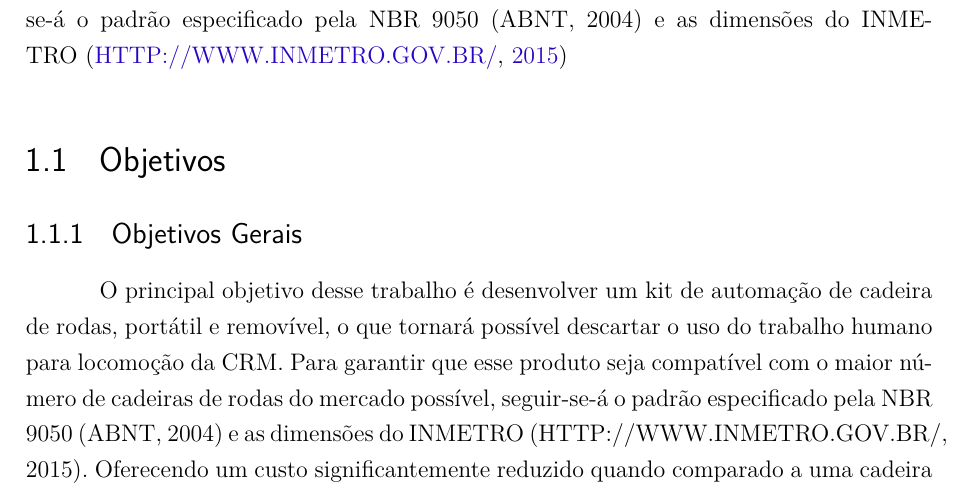
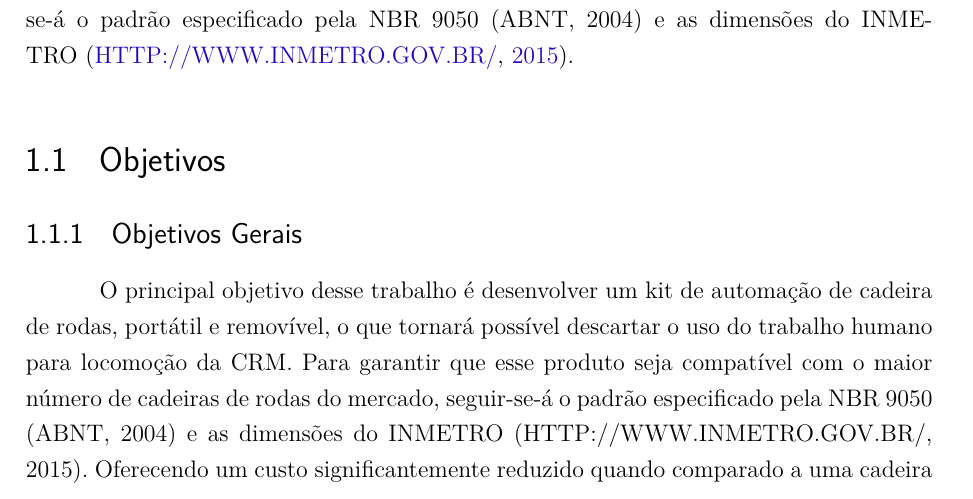
Before and after one commit to cotrim149/pi2-cadeira, a LaTeX thesis (tcc.tex, which reads editaveis/introducao.tex): part of page 15 of 77, cut so that both start at the same text. Compiled offline with pdfLaTeX.

Commit message:
Fix linha em objetivos gerais

```diff
--- a/editaveis/introducao.tex
+++ b/editaveis/introducao.tex
@@ -8,12 +8,12 @@ Na busca de aumentar a funcionalidade de independência do indivíduo, a cadeira
 
 Nesse âmbito, nos últimos anos projetos de automação de cadeiras de rodas manuais ~\cite{brunel:wheelchair:2004}, \cite{artigo_rudi}, \cite{patent_cadeira_rodas_eletrica},	 \cite{marcos:controle:2002}  vem sido testados, estes dão ao cadeirante a facilidade de mobilidade  e ao mesmo tempo utilizam-se do fato de que a cadeira de rodas manual do cadeirante já está com a ergometria  adaptada as necessidades do individuo.
 
-Dessa forma, diante da importância entre a relação homem/cadeira de rodas o presente trabalho tem como objetivo prototipar um kit de automação de cadeira de rodas que seja acoplável a todas as cadeiras de rodas  Para garantir que esse produto seja compatível com o maior número de cadeiras de rodas do mercado possível, seguir-se-á o padrão especificado pela NBR 9050 (ABNT, 2004) e as dimensões do INMETRO~\cite{inmetro}
+Dessa forma, diante da importância entre a relação homem/cadeira de rodas o presente trabalho tem como objetivo prototipar um kit de automação de cadeira de rodas que seja acoplável a todas as cadeiras de rodas  Para garantir que esse produto seja compatível com o maior número de cadeiras de rodas do mercado possível, seguir-se-á o padrão especificado pela NBR 9050 (ABNT, 2004) e as dimensões do INMETRO~\cite{inmetro}.
 
 \section{Objetivos}
 \subsection{Objetivos Gerais}
 
-O principal objetivo desse trabalho é desenvolver um kit de automação de cadeira de rodas, portátil e removível, o que tornará possível descartar o uso do trabalho humano para locomoção da CRM. Para garantir que esse produto seja compatível com o maior número de cadeiras de rodas do mercado possível, seguir-se-á o padrão especificado pela NBR 9050 (ABNT, 2004) e as dimensões do INMETRO (HTTP://WWW.INMETRO.GOV.BR/, 2015). Oferecendo um custo significantemente reduzido quando comparado a uma cadeira de rodas motorizada e, além disso, a possibilidade de o cadeirante usufruir dos benefícios da cadeira motorizada sem perder a liberdade e ergonomia que o seu modelo manual proporciona.
+O principal objetivo desse trabalho é desenvolver um kit de automação de cadeira de rodas, portátil e removível, o que tornará possível descartar o uso do trabalho humano para locomoção da CRM. Para garantir que esse produto seja compatível com o maior número de cadeiras de rodas do mercado, seguir-se-á o padrão especificado pela NBR 9050 (ABNT, 2004) e as dimensões do INMETRO (HTTP://WWW.INMETRO.GOV.BR/, 2015). Oferecendo um custo significantemente reduzido quando comparado a uma cadeira de rodas motorizada e, além disso, a possibilidade de o cadeirante usufruir dos benefícios da cadeira motorizada sem perder a liberdade e ergonomia que o seu modelo manual proporciona.
 
 \subsection{Objetivos Específicos}
 
```
